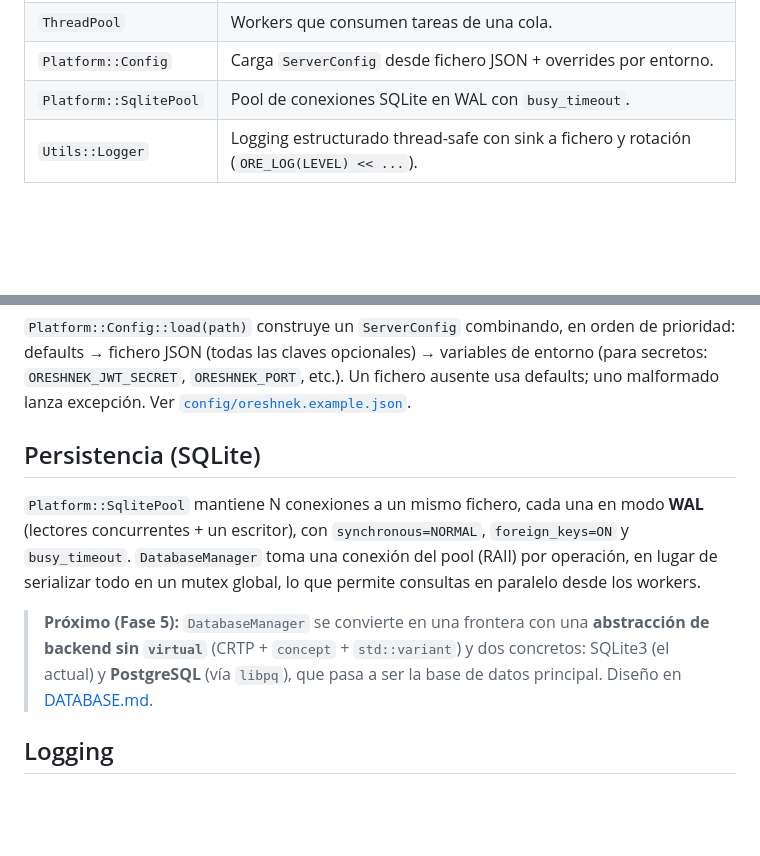
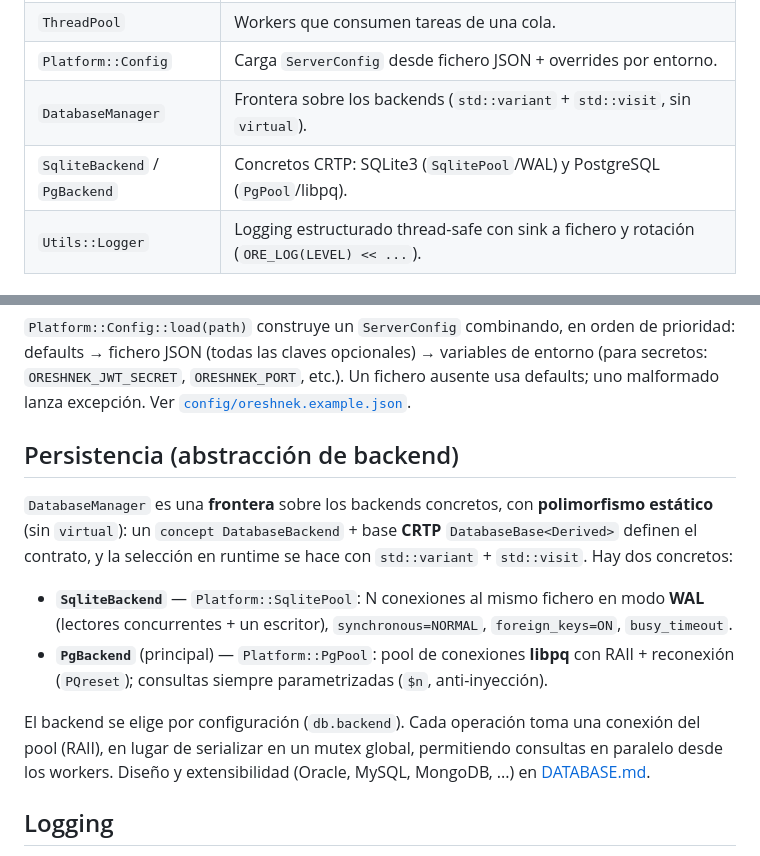
Before and after one commit to coder-pe/oreshnek, a Markdown page: docs/ARCHITECTURE.md, 2 parts joined by grey strips. Drawn GitHub-style; blank space fills up the shorter version.

```diff
--- a/docs/ARCHITECTURE.md
+++ b/docs/ARCHITECTURE.md
@@ -28,7 +28,8 @@ Oreshnek es un framework HTTP en C++20 con patrón **reactor**:
 | `Middleware` | Filtros encadenables ejecutados antes del handler (`Server::use`). |
 | `ThreadPool` | Workers que consumen tareas de una cola. |
 | `Platform::Config` | Carga `ServerConfig` desde fichero JSON + overrides por entorno. |
-| `Platform::SqlitePool` | Pool de conexiones SQLite en WAL con `busy_timeout`. |
+| `DatabaseManager` | Frontera sobre los backends (`std::variant` + `std::visit`, sin `virtual`). |
+| `SqliteBackend` / `PgBackend` | Concretos CRTP: SQLite3 (`SqlitePool`/WAL) y PostgreSQL (`PgPool`/libpq). |
 | `Utils::Logger` | Logging estructurado thread-safe con sink a fichero y rotación (`ORE_LOG(LEVEL) << ...`). |
 
 ### Respuestas de fichero
@@ -150,18 +151,24 @@ entorno (para secretos: `ORESHNEK_JWT_SECRET`, `ORESHNEK_PORT`, etc.). Un ficher
 ausente usa defaults; uno malformado lanza excepción. Ver
 [`config/oreshnek.example.json`](../config/oreshnek.example.json).
 
-## Persistencia (SQLite)
+## Persistencia (abstracción de backend)
 
-`Platform::SqlitePool` mantiene N conexiones a un mismo fichero, cada una en modo
-**WAL** (lectores concurrentes + un escritor), con `synchronous=NORMAL`,
-`foreign_keys=ON` y `busy_timeout`. `DatabaseManager` toma una conexión del pool
-(RAII) por operación, en lugar de serializar todo en un mutex global, lo que
-permite consultas en paralelo desde los workers.
+`DatabaseManager` es una **frontera** sobre los backends concretos, con
+**polimorfismo estático** (sin `virtual`): un `concept DatabaseBackend` + base
+**CRTP** `DatabaseBase<Derived>` definen el contrato, y la selección en runtime se
+hace con `std::variant` + `std::visit`. Hay dos concretos:
 
-> **Próximo (Fase 5):** `DatabaseManager` se convierte en una frontera con una
-> **abstracción de backend sin `virtual`** (CRTP + `concept` + `std::variant`) y dos
-> concretos: SQLite3 (el actual) y **PostgreSQL** (vía `libpq`), que pasa a ser la
-> base de datos principal. Diseño en [DATABASE.md](DATABASE.md).
+- **`SqliteBackend`** — `Platform::SqlitePool`: N conexiones al mismo fichero en
+  modo **WAL** (lectores concurrentes + un escritor), `synchronous=NORMAL`,
+  `foreign_keys=ON`, `busy_timeout`.
+- **`PgBackend`** (principal) — `Platform::PgPool`: pool de conexiones **libpq**
+  con RAII + reconexión (`PQreset`); consultas siempre parametrizadas (`$n`,
+  anti-inyección).
+
+El backend se elige por configuración (`db.backend`). Cada operación toma una
+conexión del pool (RAII), en lugar de serializar en un mutex global, permitiendo
+consultas en paralelo desde los workers. Diseño y extensibilidad (Oracle, MySQL,
+MongoDB, ...) en [DATABASE.md](DATABASE.md).
 
 ## Logging
 
```
Also changed, not shown: docs/DATABASE.md (+4 -4 lines), docs/ROADMAP.md (+16 -14 lines).
